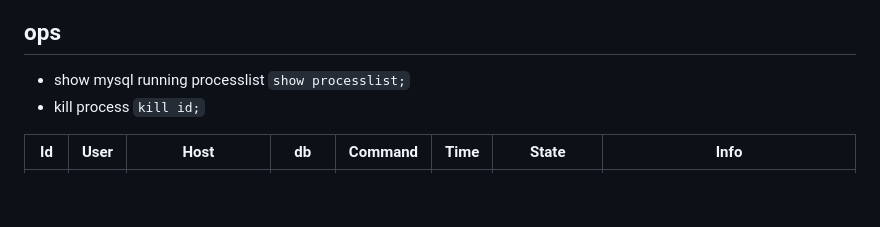
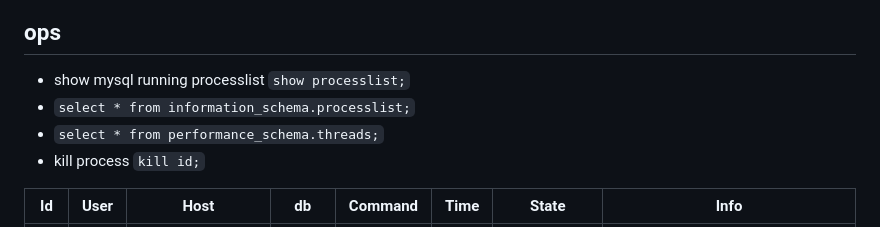
Before and after one commit to liubin95/docker-and-docker-compose, a Markdown page: mysql/README.md, the part around one of its changes. Rendered like a GitHub page; blank space fills up the shorter version.

```diff
--- a/mysql/README.md
+++ b/mysql/README.md
@@ -19,6 +19,8 @@ TRUNCATE TABLE table_name;
 ## ops
 
 - show mysql running processlist `show processlist;`
+- `select * from information_schema.processlist;`
+- `select * from performance_schema.threads;`
 - kill process `kill id;`
 
 | Id  | User | Host             | db   | Command | Time | State                           | Info                                                                                     |
```
Also changed, not shown: other parts of mysql/README.md (+5 -0 lines).
